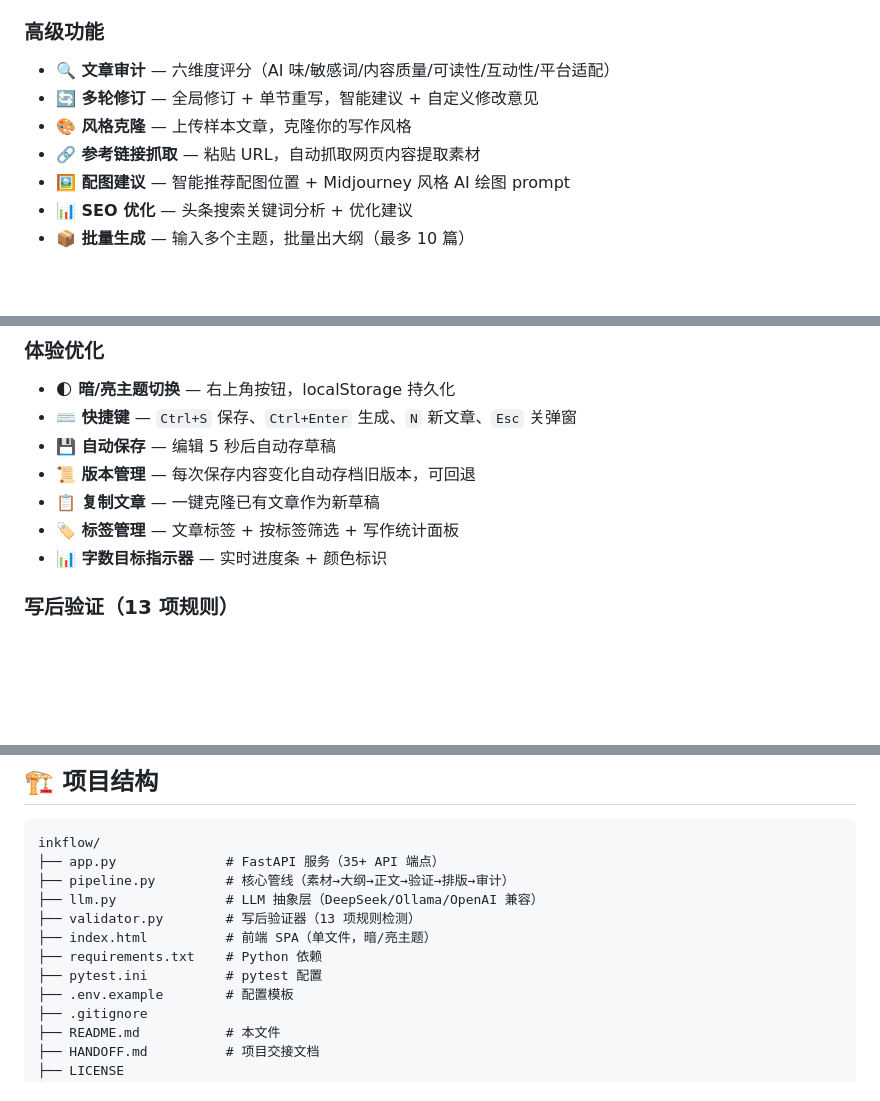
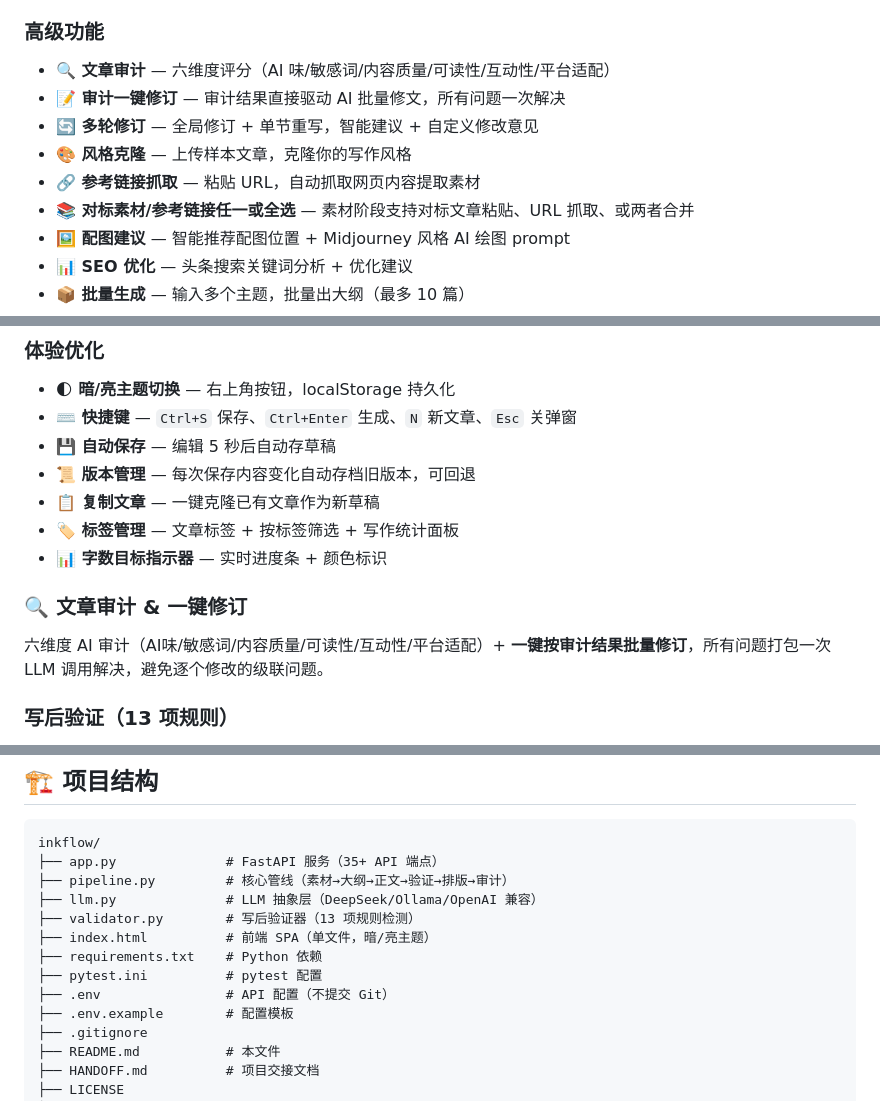
Before and after one commit to ZTNIAN/inkflow, a Markdown page: README.md, 3 parts joined by grey strips. GitHub-like rendering; blank space fills up the shorter version.

Commit message:
docs: 更新 HANDOFF 和 README — 记录 v8.1 全部改动（稳定性修复+UX 改进+参数持久化）

```diff
--- a/README.md
+++ b/README.md
@@ -15,9 +15,11 @@ InkFlow 不是"AI 帮你写文章"，而是一个人机共创的工作台：AI
 
 ### 高级功能
 - **🔍 文章审计** — 六维度评分（AI 味/敏感词/内容质量/可读性/互动性/平台适配）
+- **📝 审计一键修订** — 审计结果直接驱动 AI 批量修文，所有问题一次解决
 - **🔄 多轮修订** — 全局修订 + 单节重写，智能建议 + 自定义修改意见
 - **🎨 风格克隆** — 上传样本文章，克隆你的写作风格
 - **🔗 参考链接抓取** — 粘贴 URL，自动抓取网页内容提取素材
+- **📚 对标素材/参考链接任一或全选** — 素材阶段支持对标文章粘贴、URL 抓取、或两者合并
 - **🖼️ 配图建议** — 智能推荐配图位置 + Midjourney 风格 AI 绘图 prompt
 - **📊 SEO 优化** — 头条搜索关键词分析 + 优化建议
 - **📦 批量生成** — 输入多个主题，批量出大纲（最多 10 篇）
@@ -31,6 +33,9 @@ InkFlow 不是"AI 帮你写文章"，而是一个人机共创的工作台：AI
 - **📋 复制文章** — 一键克隆已有文章作为新草稿
 - **🏷️ 标签管理** — 文章标签 + 按标签筛选 + 写作统计面板
 - **📊 字数目标指示器** — 实时进度条 + 颜色标识
+
+### 🔍 文章审计 & 一键修订
+六维度 AI 审计（AI味/敏感词/内容质量/可读性/互动性/平台适配）+ **一键按审计结果批量修订**，所有问题打包一次 LLM 调用解决，避免逐个修改的级联问题。
 
 ### 写后验证（13 项规则）
 AI 标记词 · 禁止句式 · 元叙事 · 报告式语言 · 集体套话 · 敏感词/广告法违禁词 · 字数检查 · 段落过长 · 连续"了"字 · AI 填充词 · 重复表达 · 感叹号过多 · 段落单调
@@ -112,6 +117,7 @@ inkflow/
 ├── index.html          # 前端 SPA（单文件，暗/亮主题）
 ├── requirements.txt    # Python 依赖
 ├── pytest.ini          # pytest 配置
+├── .env                # API 配置（不提交 Git）
 ├── .env.example        # 配置模板
 ├── .gitignore
 ├── README.md           # 本文件
```
Also changed, not shown: HANDOFF.md (+26 -64 lines).
